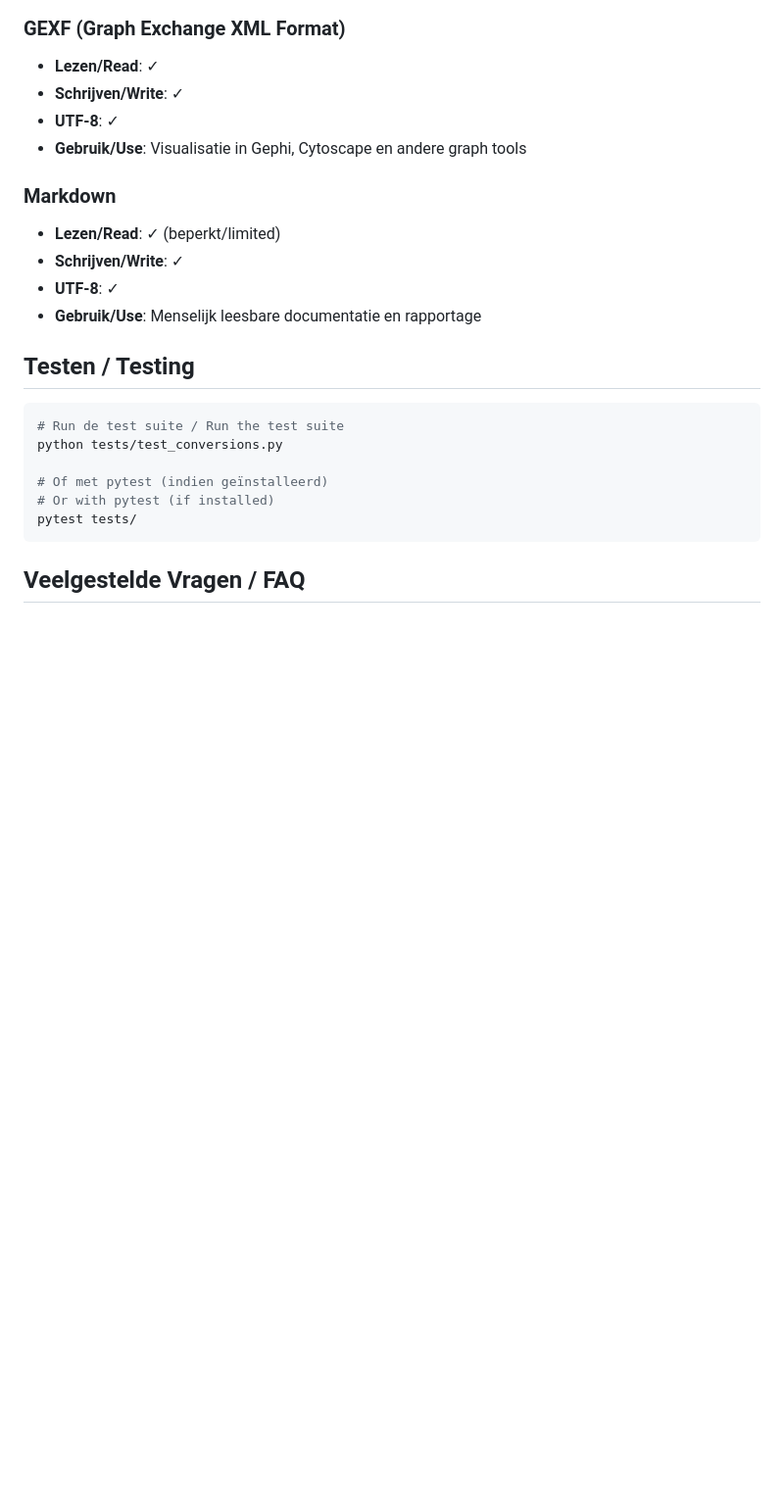
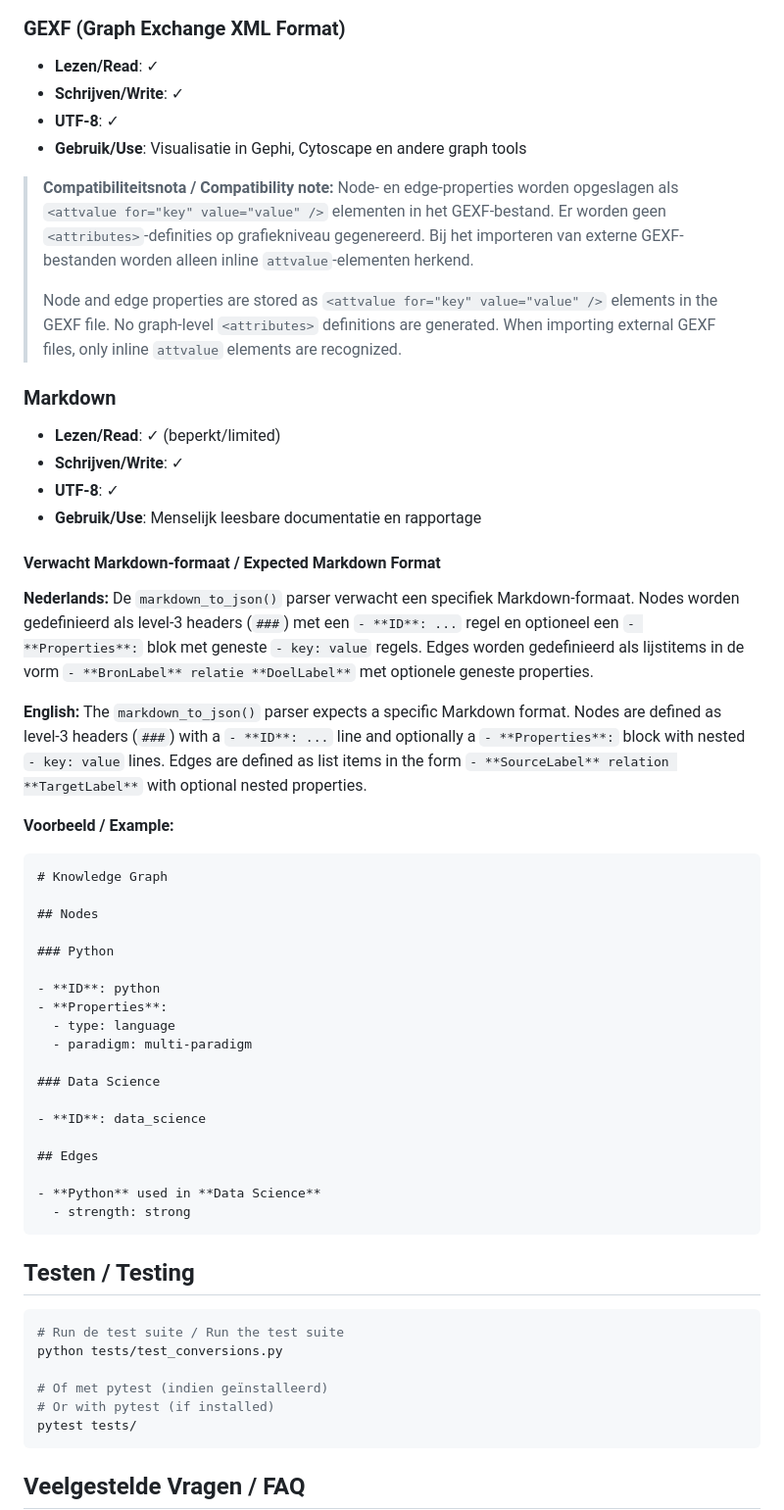
Before and after one commit to maxonamission/Graaf_Zeppelin, a Markdown page: DOCUMENTATION.md, the part around one of its changes. Shown at 98% size. Drawn GitHub-style; blank space fills up the shorter version.

Commit message:
Update DOCUMENTATION.md with audit recommendations: Markdown format spec, GEXF compatibility note, validation note, requirements clarification
Co-authored-by: maxonamission <109089422+maxonamission@users.noreply.github.com>

````diff
--- a/DOCUMENTATION.md
+++ b/DOCUMENTATION.md
@@ -227,11 +237,48 @@ graaf-zeppelin convert external.gexf internal.json
 - **UTF-8**: ✓
 - **Gebruik/Use**: Visualisatie in Gephi, Cytoscape en andere graph tools
 
+> **Compatibiliteitsnota / Compatibility note:**
+> Node- en edge-properties worden opgeslagen als `<attvalue for="key" value="value" />` elementen in het GEXF-bestand. Er worden geen `<attributes>`-definities op grafiekniveau gegenereerd. Bij het importeren van externe GEXF-bestanden worden alleen inline `attvalue`-elementen herkend.
+>
+> Node and edge properties are stored as `<attvalue for="key" value="value" />` elements in the GEXF file. No graph-level `<attributes>` definitions are generated. When importing external GEXF files, only inline `attvalue` elements are recognized.
+
 ### Markdown
 - **Lezen/Read**: ✓ (beperkt/limited)
 - **Schrijven/Write**: ✓
 - **UTF-8**: ✓
 - **Gebruik/Use**: Menselijk leesbare documentatie en rapportage
+
+#### Verwacht Markdown-formaat / Expected Markdown Format
+
+**Nederlands:**
+De `markdown_to_json()` parser verwacht een specifiek Markdown-formaat. Nodes worden gedefinieerd als level-3 headers (`###`) met een `- **ID**: ...` regel en optioneel een `- **Properties**:` blok met geneste `- key: value` regels. Edges worden gedefinieerd als lijstitems in de vorm `- **BronLabel** relatie **DoelLabel**` met optionele geneste properties.
+
+**English:**
+The `markdown_to_json()` parser expects a specific Markdown format. Nodes are defined as level-3 headers (`###`) with a `- **ID**: ...` line and optionally a `- **Properties**:` block with nested `- key: value` lines. Edges are defined as list items in the form `- **SourceLabel** relation **TargetLabel**` with optional nested properties.
+
+**Voorbeeld / Example:**
+
+```markdown
+# Knowledge Graph
+
+## Nodes
+
+### Python
+
+- **ID**: python
+- **Properties**:
+  - type: language
+  - paradigm: multi-paradigm
+
+### Data Science
+
+- **ID**: data_science
+
+## Edges
+
+- **Python** used in **Data Science**
+  - strength: strong
+```
 
 ## Testen / Testing
 
````
Also changed, not shown: other parts of DOCUMENTATION.md (+10 -0 lines).
